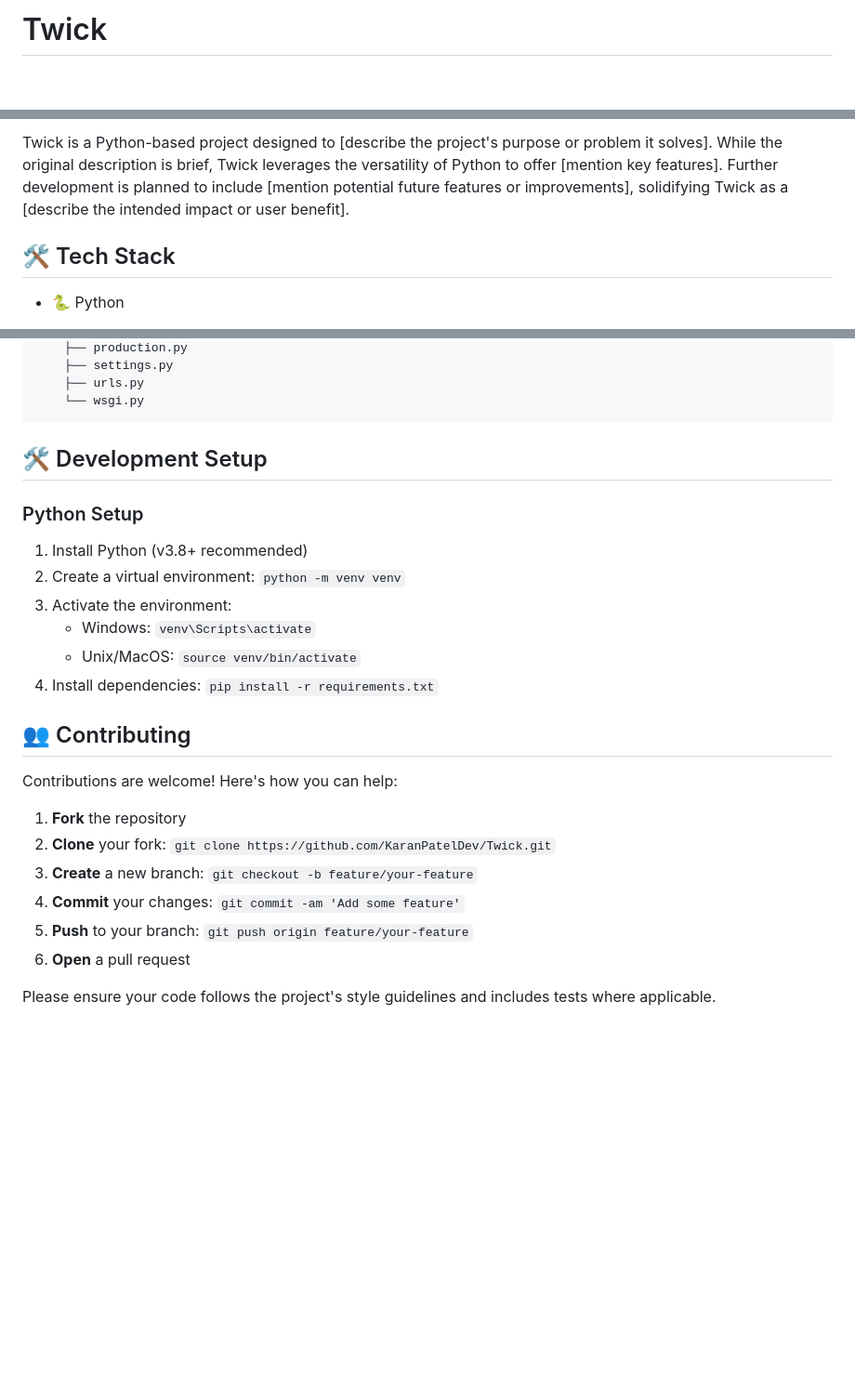
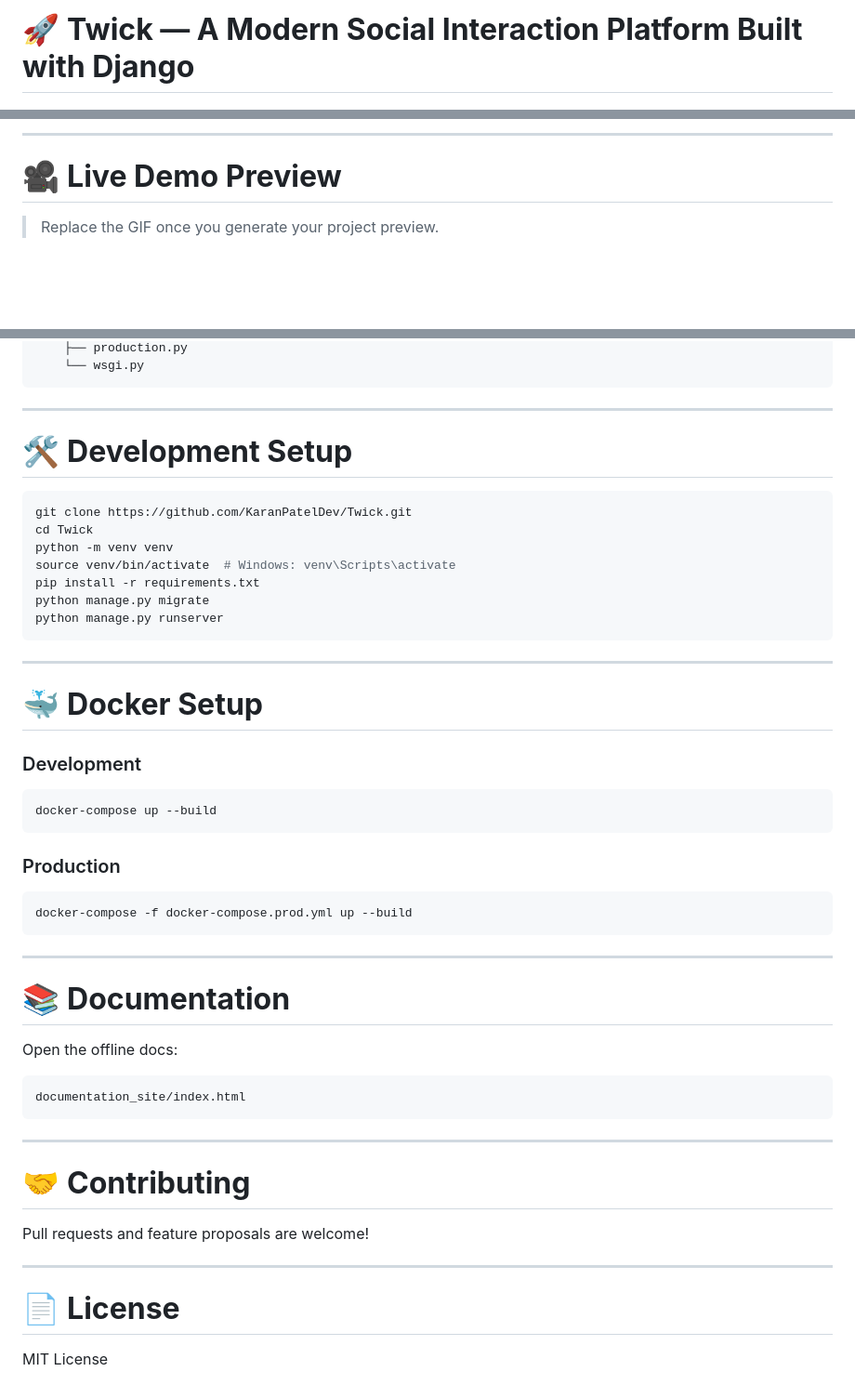
Before and after one commit to KaranPatelDev/Twick, a Markdown page: README.md, 3 parts joined by grey strips. Shown: that part at 93% size. Drawn GitHub-style; blank space fills up the shorter version.

````diff
--- a/README.md
+++ b/README.md
@@ -1,2 +1,2 @@
-# Twick
+# 🚀 **Twick — A Modern Social Interaction Platform Built with Django**
 
@@ -6,7 +14,7 @@
 
-Twick is a Python-based project designed to [describe the project's purpose or problem it solves]. While the original description is brief, Twick leverages the versatility of Python to offer [mention key features]. Further development is planned to include [mention potential future features or improvements], solidifying Twick as a [describe the intended impact or user benefit].
+---
 
-## 🛠️ Tech Stack
+# 🎥 **Live Demo Preview**
 
-- 🐍 Python
+> Replace the GIF once you generate your project preview.
 
@@ -129,29 +212,52 @@ gunicorn: 21.2.0
     ├── production.py
-    ├── settings.py
-    ├── urls.py
     └── wsgi.py
 ```
 
-## 🛠️ Development Setup
+---
 
-### Python Setup
-1. Install Python (v3.8+ recommended)
-2. Create a virtual environment: `python -m venv venv`
-3. Activate the environment:
-   - Windows: `venv\Scripts\activate`
-   - Unix/MacOS: `source venv/bin/activate`
-4. Install dependencies: `pip install -r requirements.txt`
+# 🛠️ **Development Setup**
 
+```bash
+git clone https://github.com/KaranPatelDev/Twick.git
+cd Twick
+python -m venv venv
+source venv/bin/activate  # Windows: venv\Scripts\activate
+pip install -r requirements.txt
+python manage.py migrate
+python manage.py runserver
+```
 
-## 👥 Contributing
+---
 
-Contributions are welcome! Here's how you can help:
+# 🐳 **Docker Setup**
 
-1. **Fork** the repository
-2. **Clone** your fork: `git clone https://github.com/KaranPatelDev/Twick.git`
-3. **Create** a new branch: `git checkout -b feature/your-feature`
-4. **Commit** your changes: `git commit -am 'Add some feature'`
-5. **Push** to your branch: `git push origin feature/your-feature`
-6. **Open** a pull request
+### Development
+```bash
+docker-compose up --build
+```
 
-Please ensure your code follows the project's style guidelines and includes tests where applicable.
+### Production
+```bash
+docker-compose -f docker-compose.prod.yml up --build
+```
+
+---
+
+# 📚 **Documentation**
+
+Open the offline docs:
+
+```
+documentation_site/index.html
+```
+
+---
+
+# 🤝 **Contributing**
+
+Pull requests and feature proposals are welcome!
+
+---
+
+# 📄 **License**
+MIT License
````
Also changed, not shown: other parts of README.md (+178 -95 lines).
